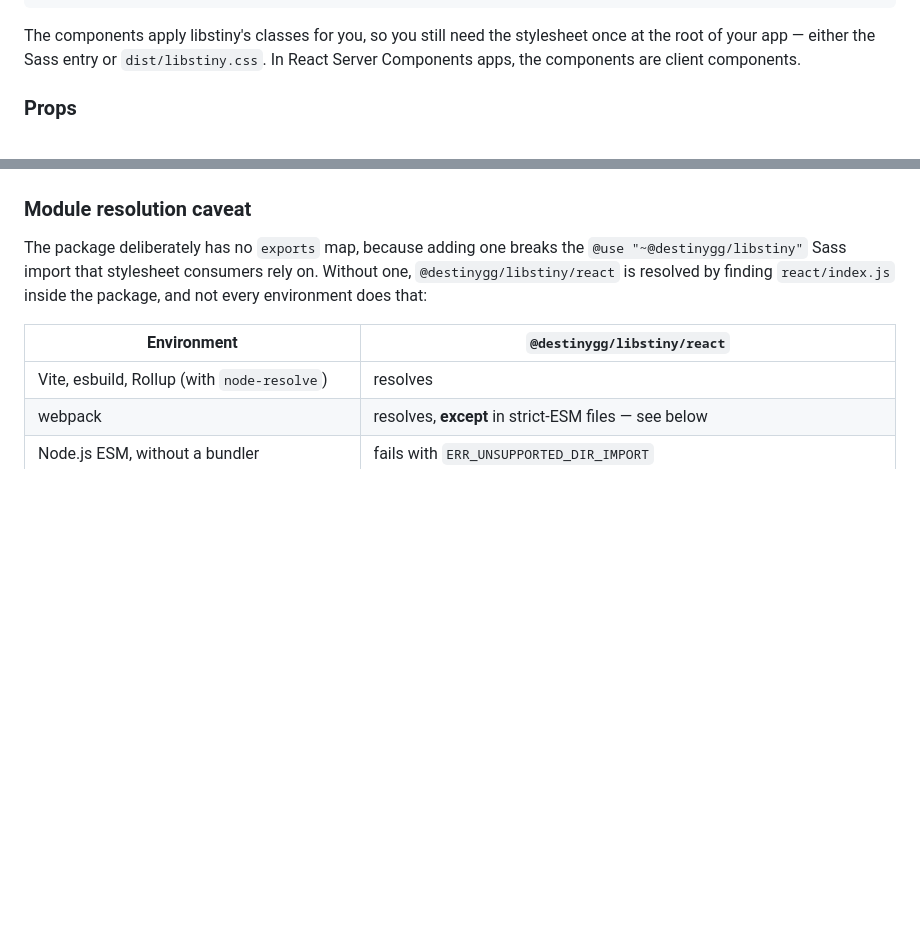
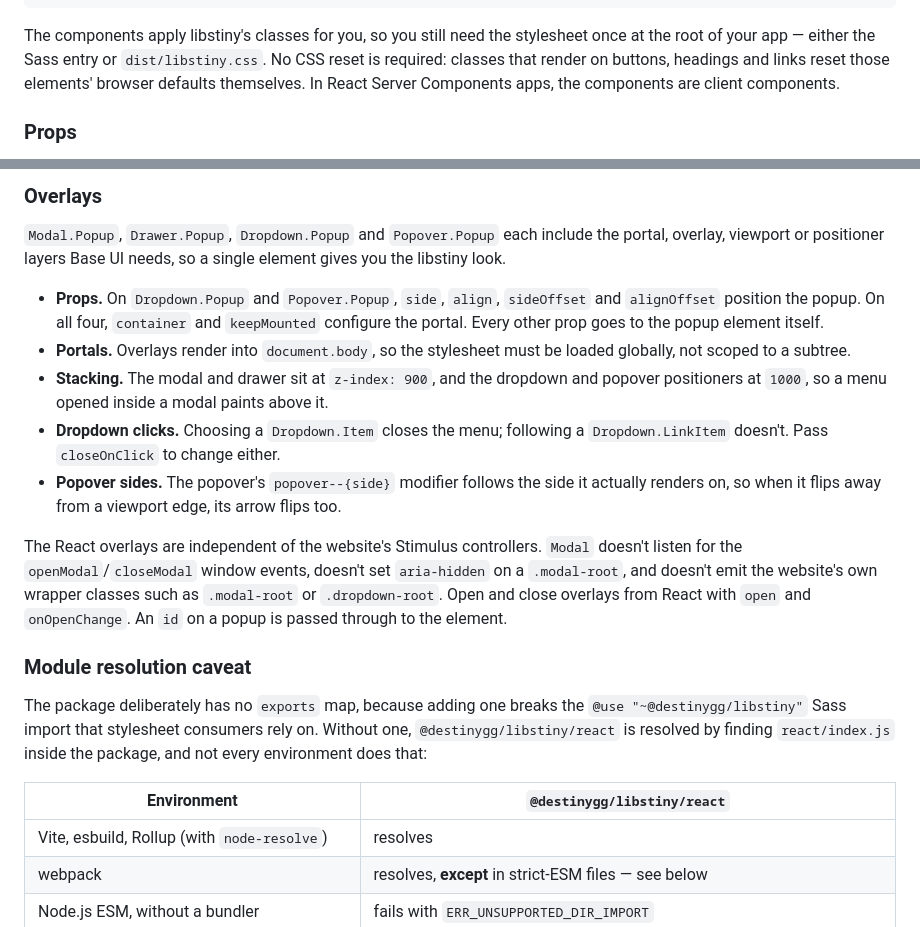
Before and after one commit to destinygg/libstiny, a Markdown page: README.md, 2 parts joined by grey strips. GitHub-like rendering; blank space fills up the shorter version.

````diff
--- a/README.md
+++ b/README.md
@@ -248,8 +248,10 @@ import { Button, Tabs } from "@destinygg/libstiny/react";
 ```
 
 The components apply libstiny's classes for you, so you still need the stylesheet
-once at the root of your app — either the Sass entry or `dist/libstiny.css`. In
-React Server Components apps, the components are client components.
+once at the root of your app — either the Sass entry or `dist/libstiny.css`. No
+CSS reset is required: classes that render on buttons, headings and links reset
+those elements' browser defaults themselves. In React Server Components apps, the
+components are client components.
 
 ### Props
 
@@ -282,3 +361,29 @@ state. Tabs, for example, provides roving tabindex and the
+### Overlays
+
+`Modal.Popup`, `Drawer.Popup`, `Dropdown.Popup` and `Popover.Popup` each include
+the portal, overlay, viewport or positioner layers Base UI needs, so a single
+element gives you the libstiny look.
+
+- **Props.** On `Dropdown.Popup` and `Popover.Popup`, `side`, `align`,
+  `sideOffset` and `alignOffset` position the popup. On all four, `container`
+  and `keepMounted` configure the portal. Every other prop goes to the popup
+  element itself.
+- **Portals.** Overlays render into `document.body`, so the stylesheet must be
+  loaded globally, not scoped to a subtree.
+- **Stacking.** The modal and drawer sit at `z-index: 900`, and the dropdown and
+  popover positioners at `1000`, so a menu opened inside a modal paints above it.
+- **Dropdown clicks.** Choosing a `Dropdown.Item` closes the menu; following a
+  `Dropdown.LinkItem` doesn't. Pass `closeOnClick` to change either.
+- **Popover sides.** The popover's `popover--{side}` modifier follows the side it
+  actually renders on, so when it flips away from a viewport edge, its arrow
+  flips too.
+
+The React overlays are independent of the website's Stimulus controllers.
+`Modal` doesn't listen for the `openModal`/`closeModal` window events, doesn't
+set `aria-hidden` on a `.modal-root`, and doesn't emit the website's own wrapper
+classes such as `.modal-root` or `.dropdown-root`. Open and close overlays from
+React with `open` and `onOpenChange`. An `id` on a popup is passed through to
+the element.
 
 ### Module resolution caveat
 
````
Also changed, not shown: other parts of README.md (+81 -4 lines), .changeset/quiet-lanterns-glow.md (added, +45 -0 lines).
